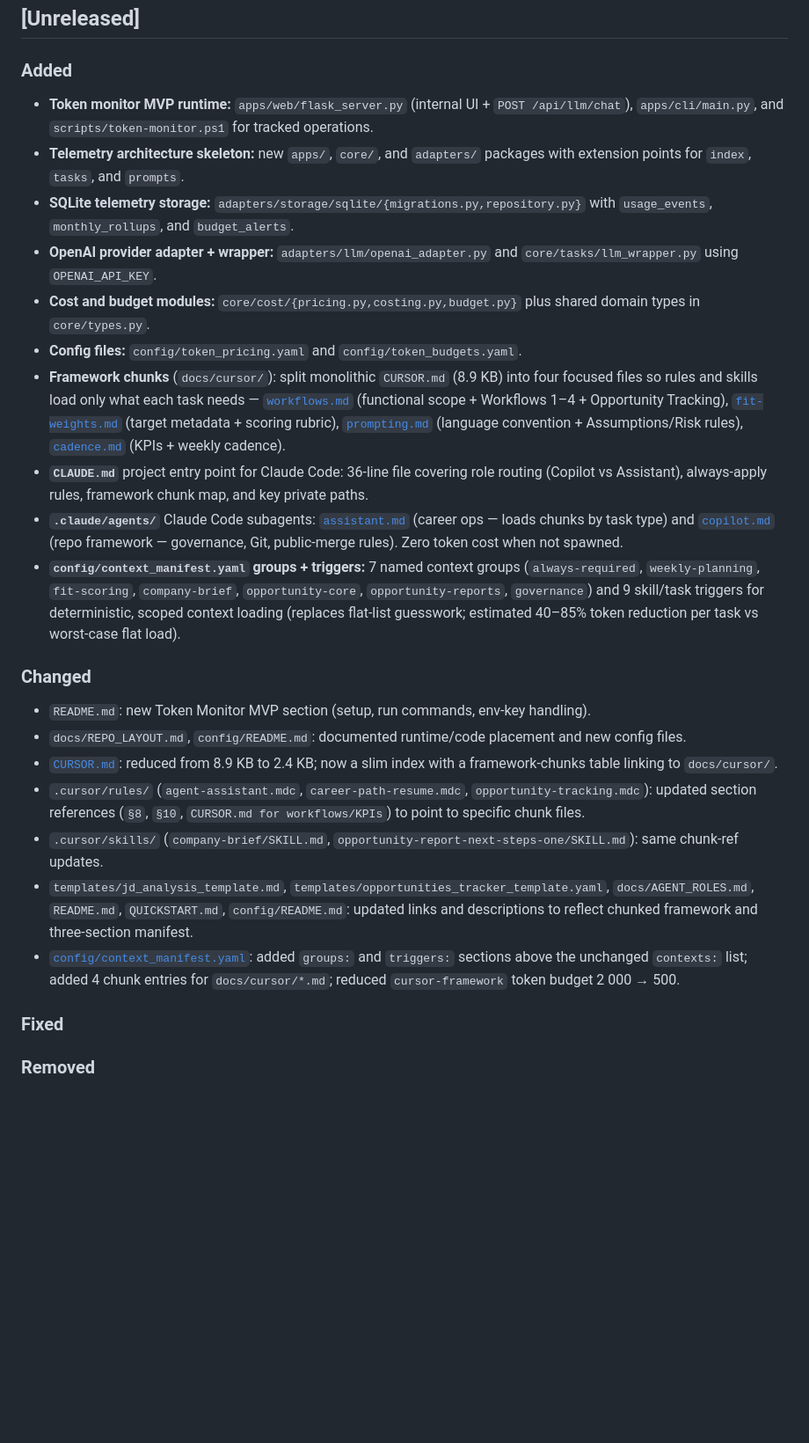
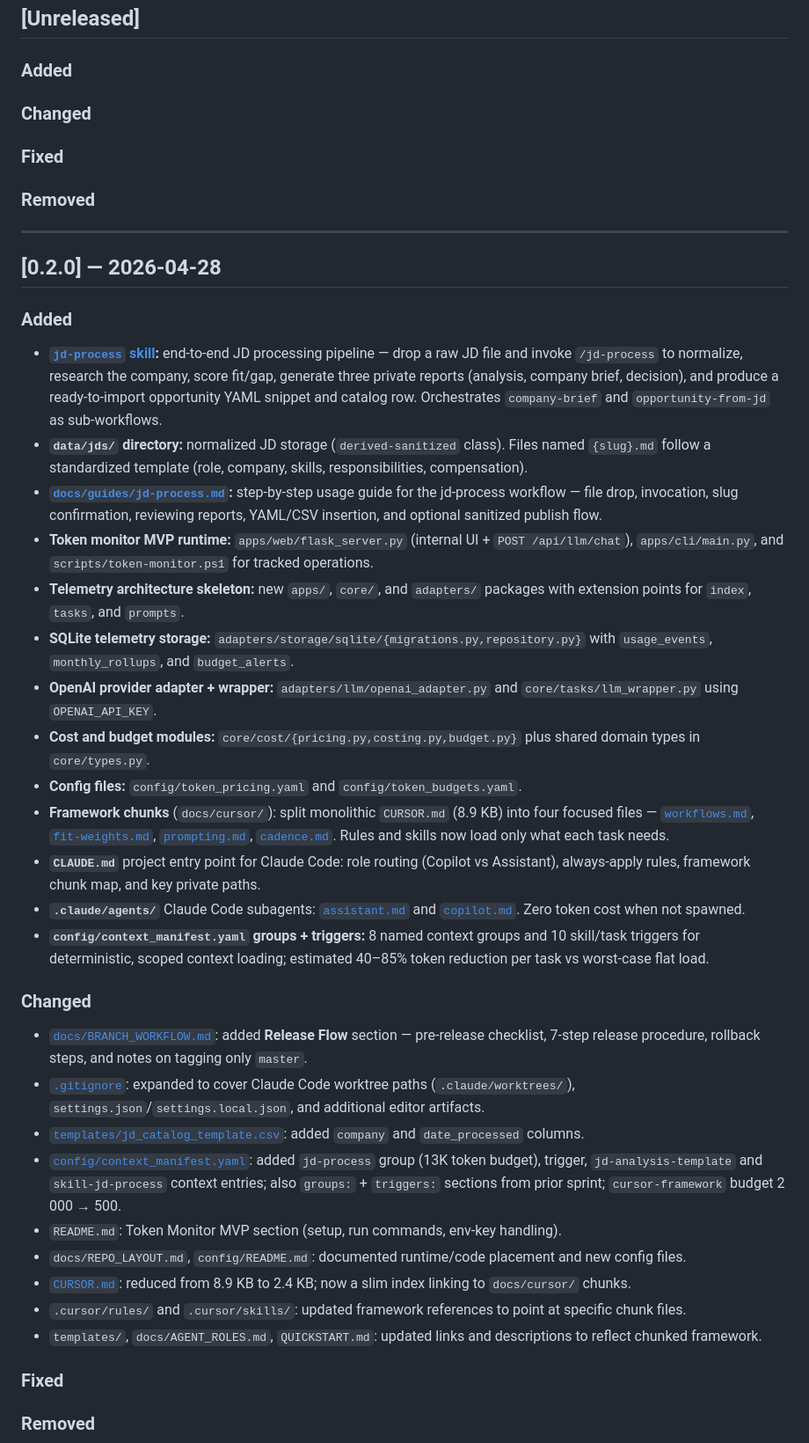
Before and after one commit to ferez96/career-path-2026, a Markdown page: CHANGELOG.md, the part around the change. Shown at 88% size. GitHub-like rendering; blank space fills up the shorter version.

```diff
--- a/CHANGELOG.md
+++ b/CHANGELOG.md
@@ -12,26 +12,43 @@ When cutting a release: move items from `[Unreleased]` into a new `## [x.y.z] -
 
 ### Added
 
+### Changed
+
+### Fixed
+
+### Removed
+
+---
+
+## [0.2.0] — 2026-04-28
+
+### Added
+
+- **[`jd-process` skill](`.cursor/skills/jd-process/SKILL.md`):** end-to-end JD processing pipeline — drop a raw JD file and invoke `/jd-process` to normalize, research the company, score fit/gap, generate three private reports (analysis, company brief, decision), and produce a ready-to-import opportunity YAML snippet and catalog row. Orchestrates `company-brief` and `opportunity-from-jd` as sub-workflows.
+- **`data/jds/` directory:** normalized JD storage (`derived-sanitized` class). Files named `{slug}.md` follow a standardized template (role, company, skills, responsibilities, compensation).
+- **[`docs/guides/jd-process.md`](docs/guides/jd-process.md):** step-by-step usage guide for the jd-process workflow — file drop, invocation, slug confirmation, reviewing reports, YAML/CSV insertion, and optional sanitized publish flow.
 - **Token monitor MVP runtime:** `apps/web/flask_server.py` (internal UI + `POST /api/llm/chat`), `apps/cli/main.py`, and `scripts/token-monitor.ps1` for tracked operations.
 - **Telemetry architecture skeleton:** new `apps/`, `core/`, and `adapters/` packages with extension points for `index`, `tasks`, and `prompts`.
 - **SQLite telemetry storage:** `adapters/storage/sqlite/{migrations.py,repository.py}` with `usage_events`, `monthly_rollups`, and `budget_alerts`.
 - **OpenAI provider adapter + wrapper:** `adapters/llm/openai_adapter.py` and `core/tasks/llm_wrapper.py` using `OPENAI_API_KEY`.
 - **Cost and budget modules:** `core/cost/{pricing.py,costing.py,budget.py}` plus shared domain types in `core/types.py`.
 - **Config files:** `config/token_pricing.yaml` and `config/token_budgets.yaml`.
-- **Framework chunks** (`docs/cursor/`): split monolithic `CURSOR.md` (8.9 KB) into four focused files so rules and skills load only what each task needs — [`workflows.md`](docs/cursor/workflows.md) (functional scope + Workflows 1–4 + Opportunity Tracking), [`fit-weights.md`](docs/cursor/fit-weights.md) (target metadata + scoring rubric), [`prompting.md`](docs/cursor/prompting.md) (language convention + Assumptions/Risk rules), [`cadence.md`](docs/cursor/cadence.md) (KPIs + weekly cadence).
-- **`CLAUDE.md`** project entry point for Claude Code: 36-line file covering role routing (Copilot vs Assistant), always-apply rules, framework chunk map, and key private paths.
-- **`.claude/agents/`** Claude Code subagents: [`assistant.md`](.claude/agents/assistant.md) (career ops — loads chunks by task type) and [`copilot.md`](.claude/agents/copilot.md) (repo framework — governance, Git, public-merge rules). Zero token cost when not spawned.
-- **`config/context_manifest.yaml` groups + triggers:** 7 named context groups (`always-required`, `weekly-planning`, `fit-scoring`, `company-brief`, `opportunity-core`, `opportunity-reports`, `governance`) and 9 skill/task triggers for deterministic, scoped context loading (replaces flat-list guesswork; estimated 40–85% token reduction per task vs worst-case flat load).
+- **Framework chunks** (`docs/cursor/`): split monolithic `CURSOR.md` (8.9 KB) into four focused files — [`workflows.md`](docs/cursor/workflows.md), [`fit-weights.md`](docs/cursor/fit-weights.md), [`prompting.md`](docs/cursor/prompting.md), [`cadence.md`](docs/cursor/cadence.md). Rules and skills now load only what each task needs.
+- **`CLAUDE.md`** project entry point for Claude Code: role routing (Copilot vs Assistant), always-apply rules, framework chunk map, and key private paths.
+- **`.claude/agents/`** Claude Code subagents: [`assistant.md`](.claude/agents/assistant.md) and [`copilot.md`](.claude/agents/copilot.md). Zero token cost when not spawned.
+- **`config/context_manifest.yaml` groups + triggers:** 8 named context groups and 10 skill/task triggers for deterministic, scoped context loading; estimated 40–85% token reduction per task vs worst-case flat load.
 
 ### Changed
 
-- `README.md`: new Token Monitor MVP section (setup, run commands, env-key handling).
+- [`docs/BRANCH_WORKFLOW.md`](docs/BRANCH_WORKFLOW.md): added **Release Flow** section — pre-release checklist, 7-step release procedure, rollback steps, and notes on tagging only `master`.
+- [`.gitignore`](.gitignore): expanded to cover Claude Code worktree paths (`.claude/worktrees/`), `settings.json`/`settings.local.json`, and additional editor artifacts.
+- [`templates/jd_catalog_template.csv`](templates/jd_catalog_template.csv): added `company` and `date_processed` columns.
+- [`config/context_manifest.yaml`](config/context_manifest.yaml): added `jd-process` group (13K token budget), trigger, `jd-analysis-template` and `skill-jd-process` context entries; also `groups:` + `triggers:` sections from prior sprint; `cursor-framework` budget 2 000 → 500.
+- `README.md`: Token Monitor MVP section (setup, run commands, env-key handling).
 - `docs/REPO_LAYOUT.md`, `config/README.md`: documented runtime/code placement and new config files.
-- [`CURSOR.md`](CURSOR.md): reduced from 8.9 KB to 2.4 KB; now a slim index with a framework-chunks table linking to `docs/cursor/`.
-- `.cursor/rules/` (`agent-assistant.mdc`, `career-path-resume.mdc`, `opportunity-tracking.mdc`): updated section references (`§8`, `§10`, `CURSOR.md for workflows/KPIs`) to point to specific chunk files.
-- `.cursor/skills/` (`company-brief/SKILL.md`, `opportunity-report-next-steps-one/SKILL.md`): same chunk-ref updates.
-- `templates/jd_analysis_template.md`, `templates/opportunities_tracker_template.yaml`, `docs/AGENT_ROLES.md`, `README.md`, `QUICKSTART.md`, `config/README.md`: updated links and descriptions to reflect chunked framework and three-section manifest.
-- [`config/context_manifest.yaml`](config/context_manifest.yaml): added `groups:` and `triggers:` sections above the unchanged `contexts:` list; added 4 chunk entries for `docs/cursor/*.md`; reduced `cursor-framework` token budget 2 000 → 500.
+- [`CURSOR.md`](CURSOR.md): reduced from 8.9 KB to 2.4 KB; now a slim index linking to `docs/cursor/` chunks.
+- `.cursor/rules/` and `.cursor/skills/`: updated framework references to point at specific chunk files.
+- `templates/`, `docs/AGENT_ROLES.md`, `QUICKSTART.md`: updated links and descriptions to reflect chunked framework.
 
 ### Fixed
 
```
Also changed, not shown: docs/guides/jd-process.md (added, +192 -0 lines).
